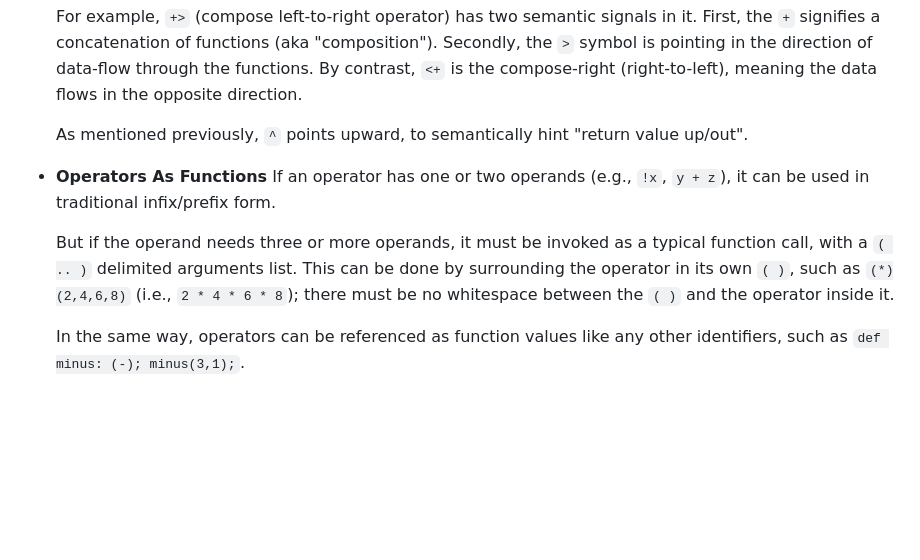
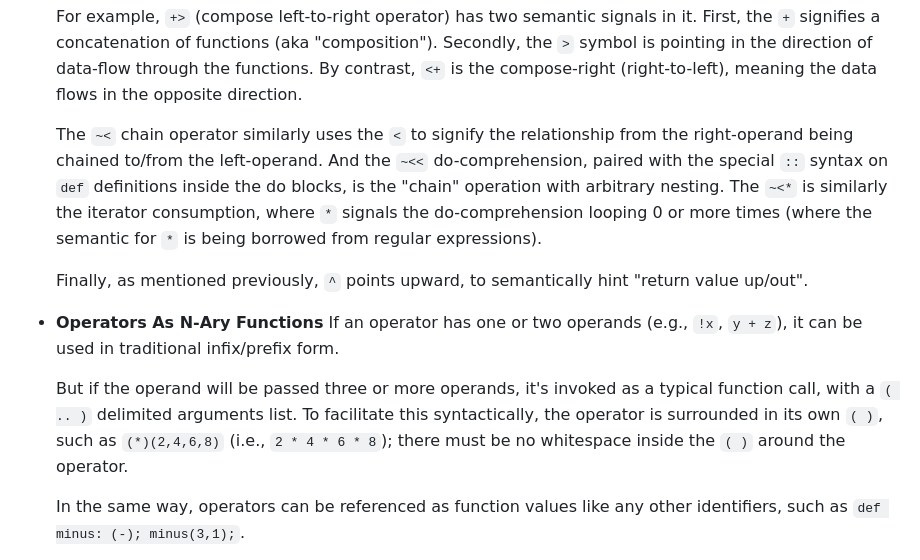
Before and after one commit to getify/foi-lang, a Markdown page: README.md, the part around one of its changes. Rendered like a GitHub page; blank space fills up the shorter version.

Commit message:
more syntax cleanup/clarification

```diff
--- a/README.md
+++ b/README.md
@@ -115,11 +115,13 @@ To prepare for exploration of **Foi**, here are some aspects of the design philo
 
     For example, `+>` (compose left-to-right operator) has two semantic signals in it. First, the `+` signifies a concatenation of functions (aka "composition"). Secondly, the `>` symbol is pointing in the direction of data-flow through the functions. By contrast, `<+` is the compose-right (right-to-left), meaning the data flows in the opposite direction.
 
-    As mentioned previously, `^` points upward, to semantically hint "return value up/out".
+    The `~<` chain operator similarly uses the `<` to signify the relationship from the right-operand being chained to/from the left-operand. And the `~<<` do-comprehension, paired with the special `::` syntax on `def` definitions inside the do blocks, is the "chain" operation with arbitrary nesting. The `~<*` is similarly the iterator consumption, where `*` signals the do-comprehension looping 0 or more times (where the semantic for `*` is being borrowed from regular expressions).
 
-* **Operators As Functions** If an operator has one or two operands (e.g., `!x`, `y + z`), it can be used in traditional infix/prefix form.
+    Finally, as mentioned previously, `^` points upward, to semantically hint "return value up/out".
 
-    But if the operand needs three or more operands, it must be invoked as a typical function call, with a `( .. )` delimited arguments list. This can be done by surrounding the operator in its own `( )`, such as `(*)(2,4,6,8)` (i.e., `2 * 4 * 6 * 8`); there must be no whitespace between the `( )` and the operator inside it.
+* **Operators As N-Ary Functions** If an operator has one or two operands (e.g., `!x`, `y + z`), it can be used in traditional infix/prefix form.
+
+    But if the operand will be passed three or more operands, it's invoked as a typical function call, with a `( .. )` delimited arguments list. To facilitate this syntactically, the operator is surrounded in its own `( )`, such as `(*)(2,4,6,8)` (i.e., `2 * 4 * 6 * 8`); there must be no whitespace inside the `( )` around the operator.
 
     In the same way, operators can be referenced as function values like any other identifiers, such as `def minus: (-); minus(3,1);`.
 
```
Also changed, not shown: other parts of README.md (+5 -5 lines).
